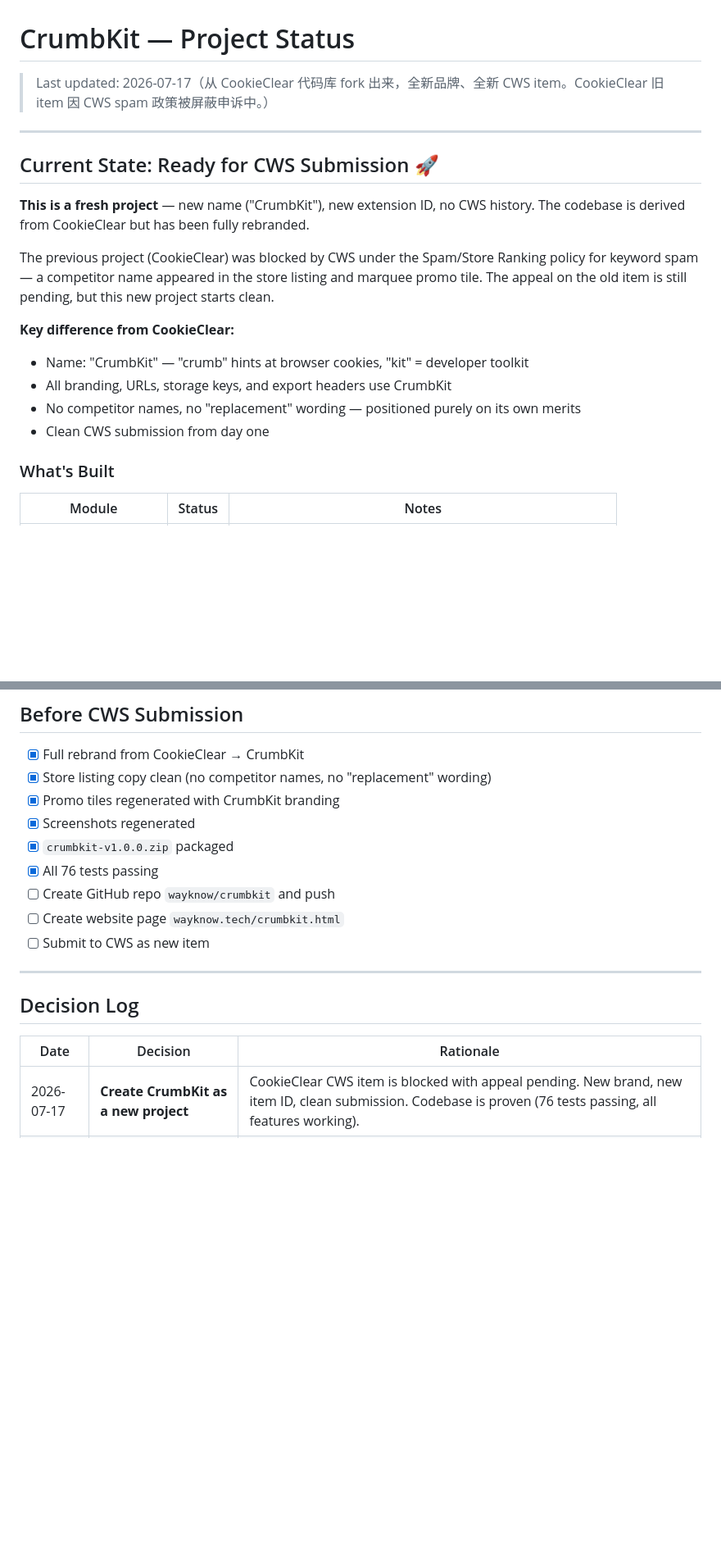
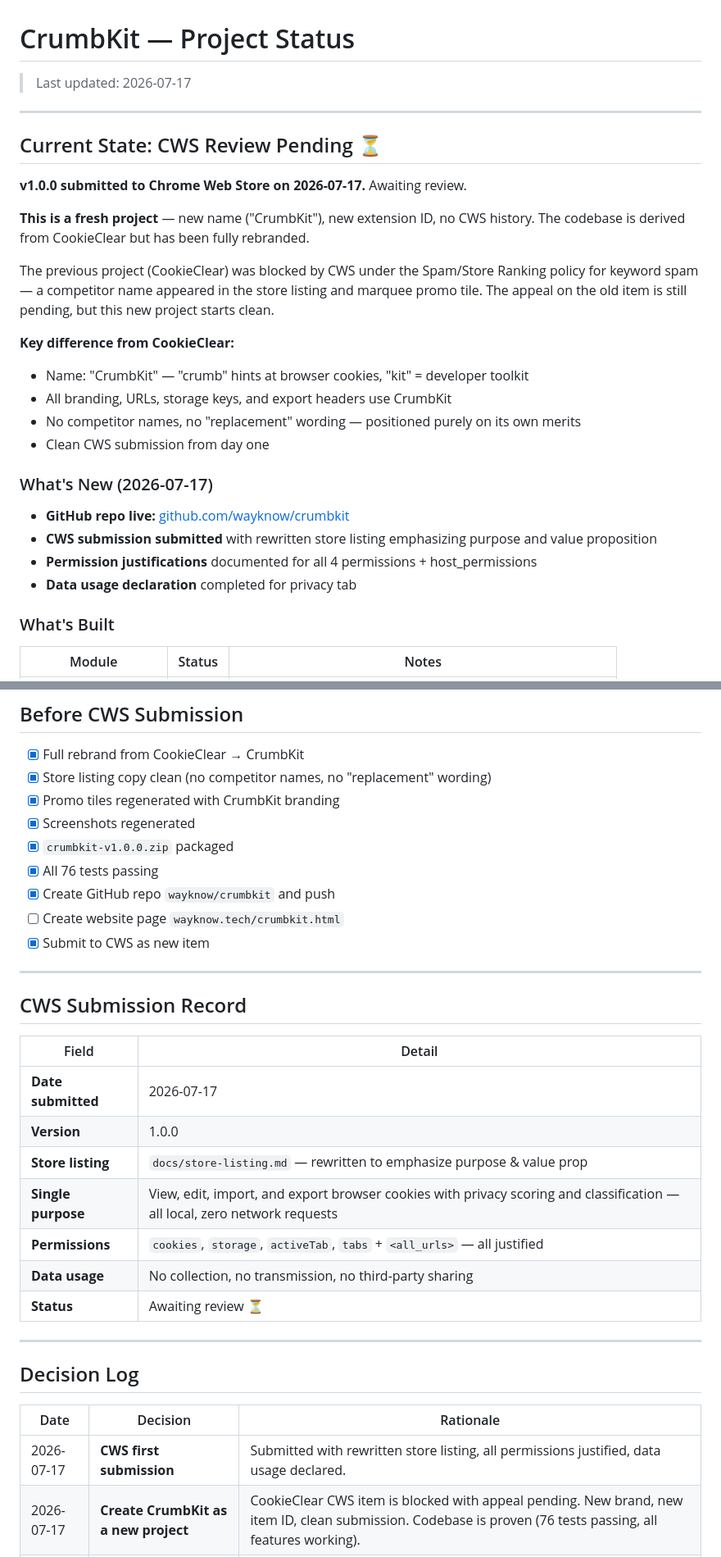
Before and after one commit to wayknow/crumbkit, a Markdown page: STATUS.md, 2 parts joined by grey strips. Shown at 82% size. Rendered like a GitHub page; blank space fills up the shorter version.

Commit message:
docs: update STATUS.md — CWS submitted, awaiting review
- GitHub repo now live
- Store listing rewritten with emphasis on purpose & value proposition
- All permissions justified, data usage declared
- CWS submission record added

Co-Authored-By: Claude <noreply@anthropic.com>

```diff
--- a/STATUS.md
+++ b/STATUS.md
@@ -1,10 +1,12 @@
 # CrumbKit — Project Status
 
-> Last updated: 2026-07-17（从 CookieClear 代码库 fork 出来，全新品牌、全新 CWS item。CookieClear 旧 item 因 CWS spam 政策被屏蔽申诉中。）
+> Last updated: 2026-07-17
 
 ---
 
-## Current State: Ready for CWS Submission 🚀
+## Current State: CWS Review Pending ⏳
+
+**v1.0.0 submitted to Chrome Web Store on 2026-07-17.** Awaiting review.
 
 **This is a fresh project** — new name ("CrumbKit"), new extension ID, no CWS history.
 The codebase is derived from CookieClear but has been fully rebranded.
@@ -18,6 +20,13 @@ The appeal on the old item is still pending, but this new project starts clean.
 - All branding, URLs, storage keys, and export headers use CrumbKit
 - No competitor names, no "replacement" wording — positioned purely on its own merits
 - Clean CWS submission from day one
+
+### What's New (2026-07-17)
+
+- **GitHub repo live:** [github.com/wayknow/crumbkit](https://github.com/wayknow/crumbkit)
+- **CWS submission submitted** with rewritten store listing emphasizing purpose and value proposition
+- **Permission justifications** documented for all 4 permissions + host_permissions
+- **Data usage declaration** completed for privacy tab
 
 ### What's Built
 
@@ -59,9 +68,23 @@ Run: `npm test`
 - [x] Screenshots regenerated
 - [x] `crumbkit-v1.0.0.zip` packaged
 - [x] All 76 tests passing
-- [ ] Create GitHub repo `wayknow/crumbkit` and push
+- [x] Create GitHub repo `wayknow/crumbkit` and push
 - [ ] Create website page `wayknow.tech/crumbkit.html`
-- [ ] Submit to CWS as new item
+- [x] Submit to CWS as new item
+
+---
+
+## CWS Submission Record
+
+| Field | Detail |
+|-------|--------|
+| **Date submitted** | 2026-07-17 |
+| **Version** | 1.0.0 |
+| **Store listing** | `docs/store-listing.md` — rewritten to emphasize purpose & value prop |
+| **Single purpose** | View, edit, import, and export browser cookies with privacy scoring and classification — all local, zero network requests |
+| **Permissions** | `cookies`, `storage`, `activeTab`, `tabs` + `<all_urls>` — all justified |
+| **Data usage** | No collection, no transmission, no third-party sharing |
+| **Status** | Awaiting review ⏳ |
 
 ---
 
@@ -69,6 +92,7 @@ Run: `npm test`
 
 | Date | Decision | Rationale |
 |------|----------|-----------|
+| 2026-07-17 | **CWS first submission** | Submitted with rewritten store listing, all permissions justified, data usage declared. |
 | 2026-07-17 | **Create CrumbKit as a new project** | CookieClear CWS item is blocked with appeal pending. New brand, new item ID, clean submission. Codebase is proven (76 tests passing, all features working). |
 | 2026-07-06 | **Free only, no Pro tier** | Market research: no validated paid demand in cookie editor category. Role is acquisition for ClearJSON/SnapMark. |
 | 2026-07-06 | **Vanilla JS, no framework** | Extension size < 85KB achieved. No build step needed. |
```
